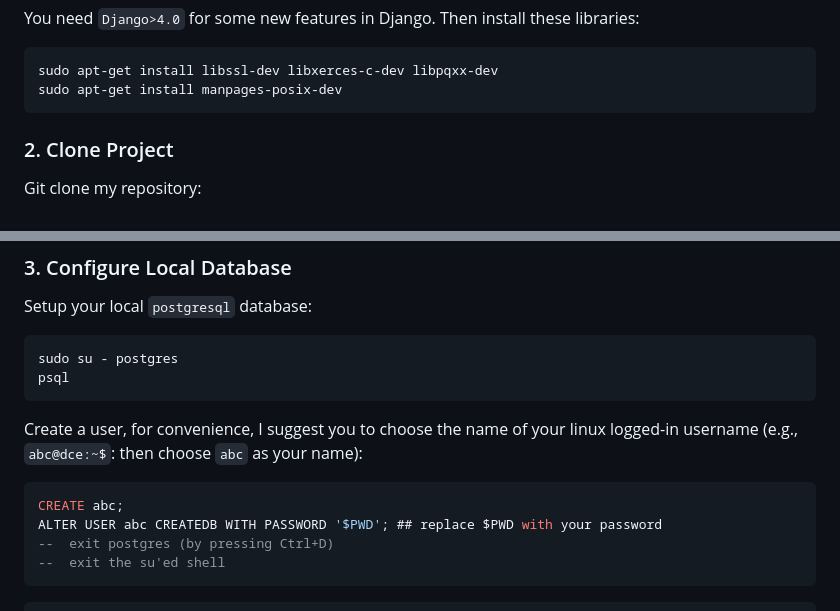
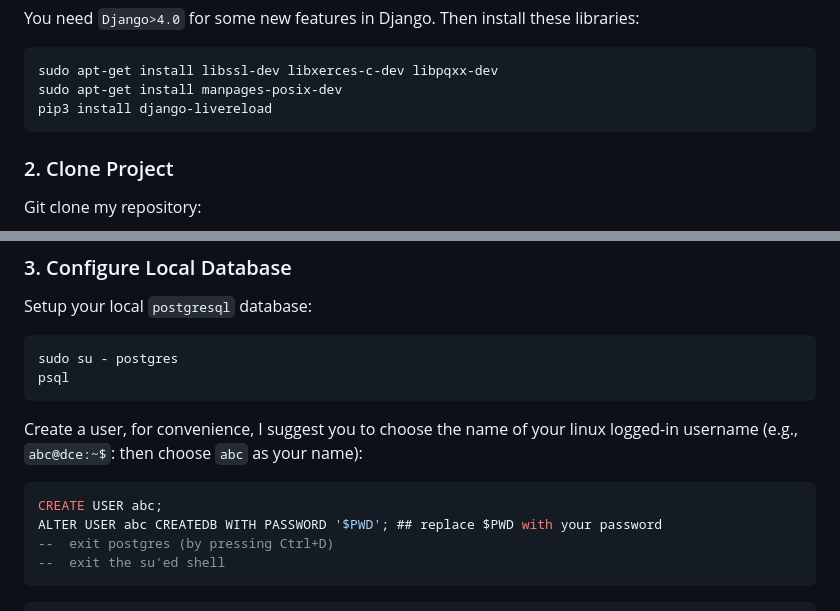
Before and after one commit to 0HugoHu/Django-Web-App, a Markdown page: README.md, 2 parts joined by grey strips. Drawn GitHub-style.

````diff
--- a/README.md
+++ b/README.md
@@ -53,6 +53,7 @@
 ```bash
 sudo apt-get install libssl-dev libxerces-c-dev libpqxx-dev
 sudo apt-get install manpages-posix-dev
+pip3 install django-livereload
 ```
 
 ### 2. Clone Project
@@ -75,7 +76,7 @@ psql
 ```
 Create a user, for convenience, I suggest you to choose the name of your linux logged-in username (e.g., ```abc@dce:~$```: then choose ```abc``` as your name):
 ```sql
-CREATE abc;
+CREATE USER abc;
 ALTER USER abc CREATEDB WITH PASSWORD '$PWD'; ## replace $PWD with your password
 --  exit postgres (by pressing Ctrl+D)
 --  exit the su'ed shell
````
